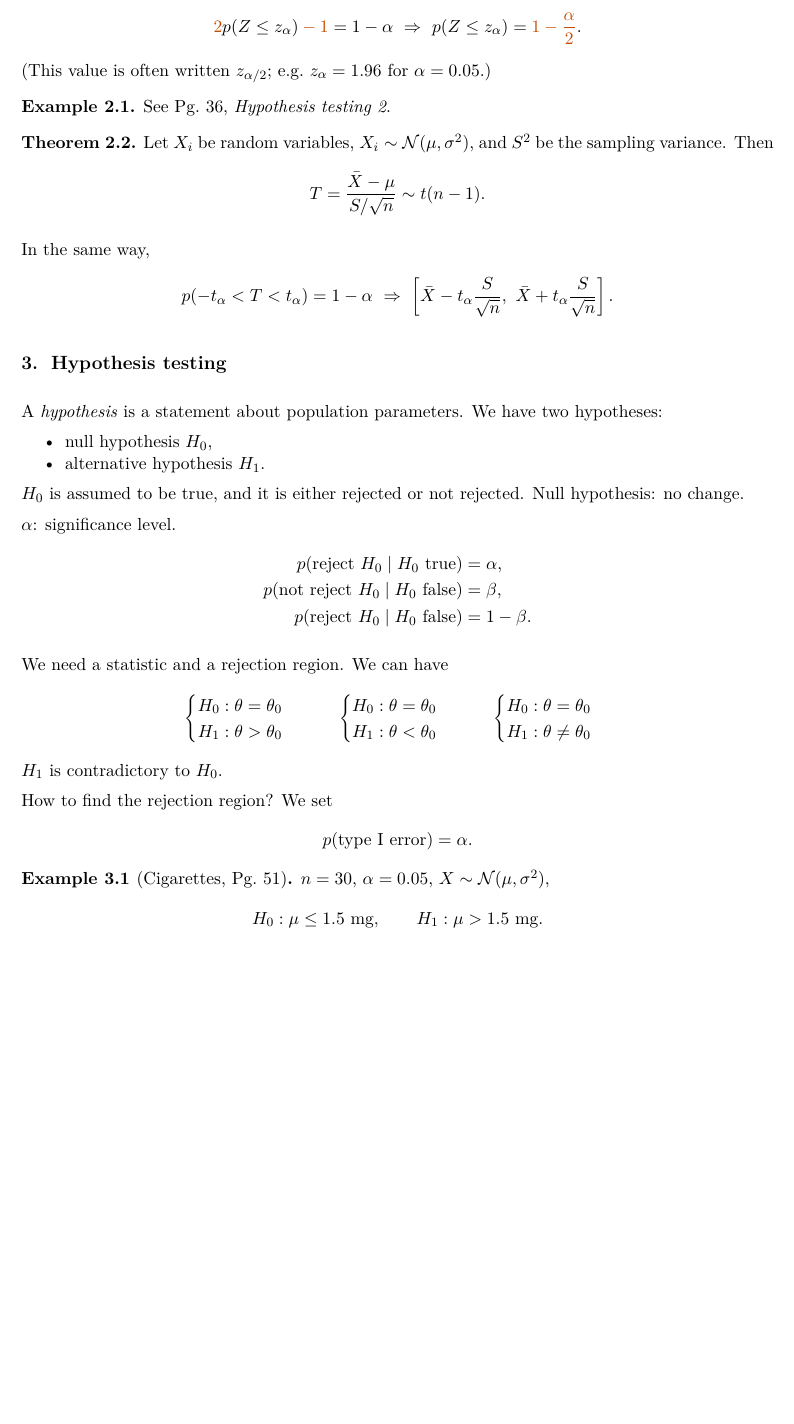
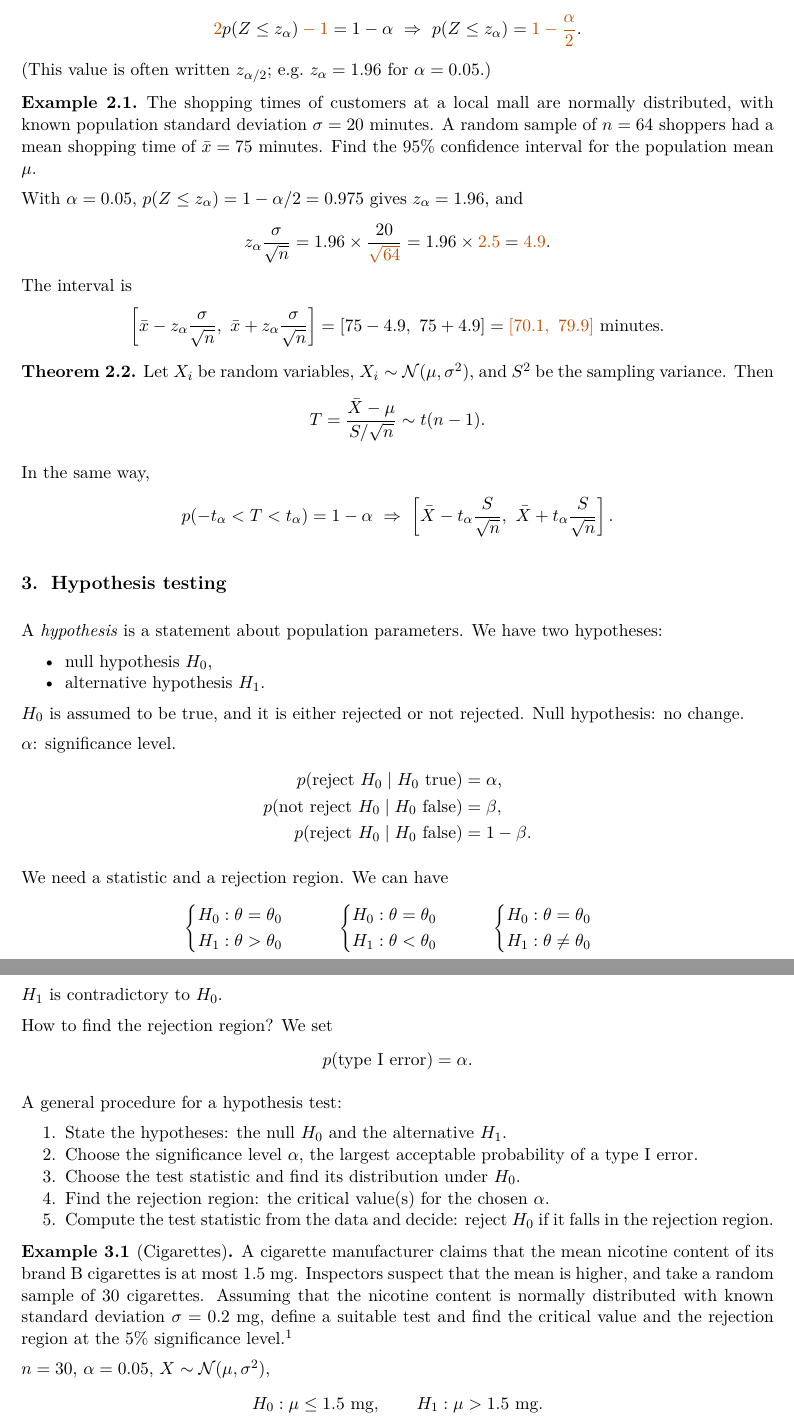
Before and after one commit to Danuzco/bayesian-modelling-notes, a LaTeX document (lecture04_classical_inference/latex/lecture04_classical_inference_typeset.tex): part of page 3 of 4 before the commit and two parts of pages 3 and 4 of 5 after it, the two joined at a grey line, cut so that both start at the same text, the shorter picture padded with empty space. Compiled offline with pdfLaTeX.

Commit message:
Update Lecture 4 and cite Devore for the cigarettes example
Write out the mall confidence-interval example, the general testing
procedure and the numeric rejection region, and credit Devore (8th ed.,
Example 8.5) for the nicotine example.

Co-Authored-By: Claude Opus 5.5 <noreply@anthropic.com>

```diff
--- a/lecture04_classical_inference/latex/lecture04_classical_inference_typeset.tex
+++ b/lecture04_classical_inference/latex/lecture04_classical_inference_typeset.tex
@@ -127,7 +127,16 @@ p(Z \le z_\alpha) = \new{1 - \frac{\alpha}{2}}.
 (This value is often written $z_{\alpha/2}$; e.g.\ $z_\alpha = 1.96$ for $\alpha = 0.05$.)
 
 \begin{example}
-See Pg.~36, \emph{Hypothesis testing 2}.
+The shopping times of customers at a local mall are normally distributed, with known population standard deviation $\sigma = 20$ minutes. A random sample of $n = 64$ shoppers had a mean shopping time of $\bar x = 75$ minutes. Find the $95\%$ confidence interval for the population mean $\mu$.
+
+With $\alpha = 0.05$, $p(Z \le z_\alpha) = 1 - \alpha/2 = 0.975$ gives $z_\alpha = 1.96$, and
+\[
+z_\alpha\frac{\sigma}{\sqrt n} = 1.96\times\frac{20}{\new{\sqrt{64}}} = 1.96\times\new{2.5} = \new{4.9}.
+\]
+The interval is
+\[
+\left[\bar x - z_\alpha\frac{\sigma}{\sqrt n},\ \bar x + z_\alpha\frac{\sigma}{\sqrt n}\right] = [75 - 4.9,\ 75 + 4.9] = \new{[70.1,\ 79.9]} \text{ minutes}.
+\]
 \end{example}
 
 \begin{theorem}
@@ -183,7 +192,18 @@ How to find the rejection region? We set
 p(\text{type I error}) = \alpha.
 \]
 
-\begin{example}[Cigarettes, Pg.~51]
+A general procedure for a hypothesis test:
+\begin{enumerate}[nosep]
+\item State the hypotheses: the null $H_0$ and the alternative $H_1$.
+\item Choose the significance level $\alpha$, the largest acceptable probability of a type I error.
+\item Choose the test statistic and find its distribution under $H_0$.
+\item Find the rejection region: the critical value(s) for the chosen $\alpha$.
+\item Compute the test statistic from the data and decide: reject $H_0$ if it falls in the rejection region.
+\end{enumerate}
+
+\begin{example}[Cigarettes]
+A cigarette manufacturer claims that the mean nicotine content of its brand B cigarettes is at most $1.5$ mg. Inspectors suspect that the mean is higher, and take a random sample of $30$ cigarettes. Assuming that the nicotine content is normally distributed with known standard deviation $\sigma = 0.2$ mg, define a suitable test and find the critical value and the rejection region at the $5\%$ significance level.\footnote{Adapted from Devore, \emph{Probability and Statistics for Engineering and the Sciences} (8th ed.), Section 8.1 and Example 8.5, which use a sample of $32$ cigarettes.}
+
 $n = 30$, $\alpha = 0.05$, $X \sim \Normal(\mu, \sigma^2)$,
 \[
 H_0: \mu \le 1.5\ \text{mg}, \qquad H_1: \mu > 1.5\ \text{mg}.
```
Also changed, not shown: lecture04_classical_inference/README.md, lecture04_classical_inference/lecture04_classical_inference_typeset.pdf, lecture04_classical_inference/latex/lecture04_classical_inference_typeset.tex (7 more changed lines).
